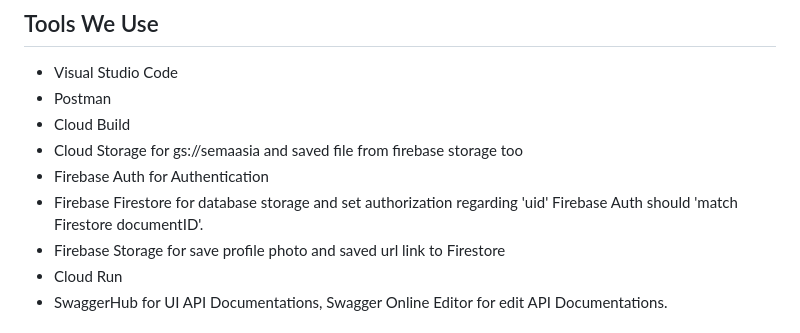
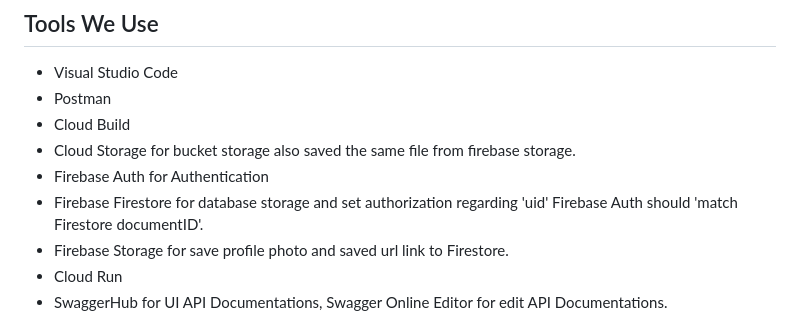
Before and after one commit to Nrulafind/SEMA, a Markdown page: README.md, the part around the change printed below. Drawn GitHub-style.

```diff
--- a/README.md
+++ b/README.md
@@ -75,10 +75,10 @@ https://app.swaggerhub.com/apis-docs/MNURULANU246/s-eko_lah_bersa_ma_se_ma/1.0.0
 - Visual Studio Code
 - Postman
 - Cloud Build
-- Cloud Storage for gs://semaasia and saved file from firebase storage too
+- Cloud Storage for bucket storage also saved the same file from firebase storage.
 - Firebase Auth for Authentication
 - Firebase Firestore for database storage and set authorization regarding 'uid' Firebase Auth should 'match Firestore documentID'.
-- Firebase Storage for save profile photo and saved url link to Firestore
+- Firebase Storage for save profile photo and saved url link to Firestore.
 - Cloud Run
 - SwaggerHub for UI API Documentations, Swagger Online Editor for edit API Documentations.
 ## Library We Use
```
Also changed, not shown: other parts of README.md (+1 -1 lines).
